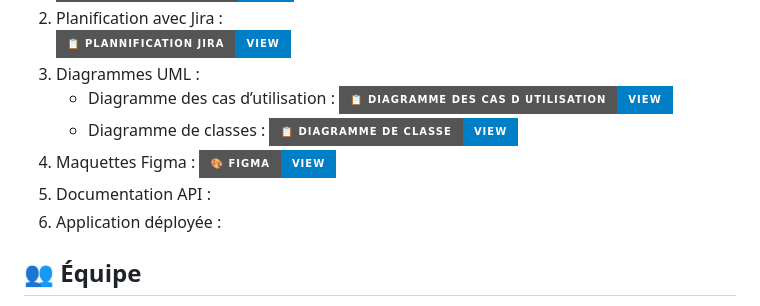
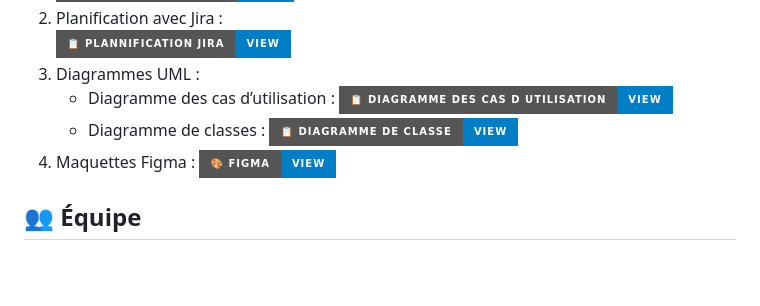
Before and after one commit to Naheedo12/SkillBridge, a Markdown page: README.md, the part around the change. Drawn GitHub-style; badges without logos; blank space fills up the shorter version.

```diff
--- a/README.md
+++ b/README.md
@@ -116,8 +116,6 @@ Le projet comprend plusieurs livrables essentiels pour garantir une structure ro
    - Diagramme des cas d’utilisation : [![Google Docs](https://img.shields.io/badge/📋_Diagramme_des_cas_d_utilisation-View-blue?style=for-the-badge&logo=googledocs)](https://lucid.app/lucidchart/8703906f-d86c-4c23-b60a-f698cbc10376/edit?viewport_loc=1103%2C-153%2C3677%2C1653%2C1~8~49xe37I-&invitationId=inv_73baecde-2b35-4e6a-8519-057c1b01bfb1)
    - Diagramme de classes : [![Google Docs](https://img.shields.io/badge/📋_Diagramme_de_classe-View-blue?style=for-the-badge&logo=googledocs)](https://lucid.app/lucidchart/c02267b5-0baf-4642-a023-43fb4f9ce7e5/edit?invitationId=inv_35906896-98e0-4841-8ab1-af99f1a5d0ec)
 4. Maquettes Figma : [![Google Docs](https://img.shields.io/badge/🎨_Figma-View-blue?style=for-the-badge&logo=googledocs)](https://www.figma.com/design/BT1nJdQ8koNWpVgzREj3Fz/SkillBridge?node-id=0-1&t=IpKqe8SJlt9p6Kr2-1)
-5. Documentation API :
-6. Application déployée :
 
 ## 👥 Équipe
 
```
